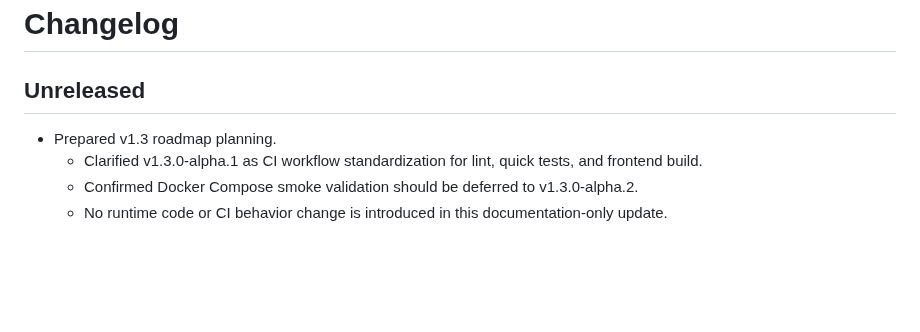
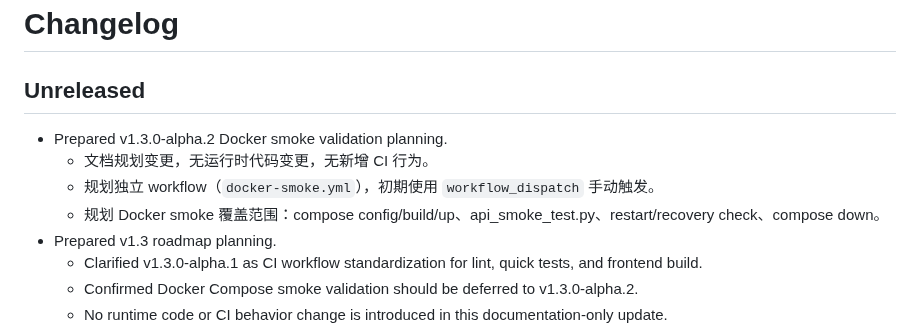
Before and after one commit to Calvin1989/FedGuardLab, a Markdown page: CHANGELOG.md, the part around the change. Rendered like a GitHub page; blank space fills up the shorter version.

```diff
--- a/CHANGELOG.md
+++ b/CHANGELOG.md
@@ -2,6 +2,10 @@
 
 ## Unreleased
 
+- Prepared v1.3.0-alpha.2 Docker smoke validation planning.
+  - 文档规划变更，无运行时代码变更，无新增 CI 行为。
+  - 规划独立 workflow（`docker-smoke.yml`），初期使用 `workflow_dispatch` 手动触发。
+  - 规划 Docker smoke 覆盖范围：compose config/build/up、api_smoke_test.py、restart/recovery check、compose down。
 - Prepared v1.3 roadmap planning.
   - Clarified v1.3.0-alpha.1 as CI workflow standardization for lint, quick tests, and frontend build.
   - Confirmed Docker Compose smoke validation should be deferred to v1.3.0-alpha.2.
```
Also changed, not shown: docs/roadmap.md (+24 -5 lines).
